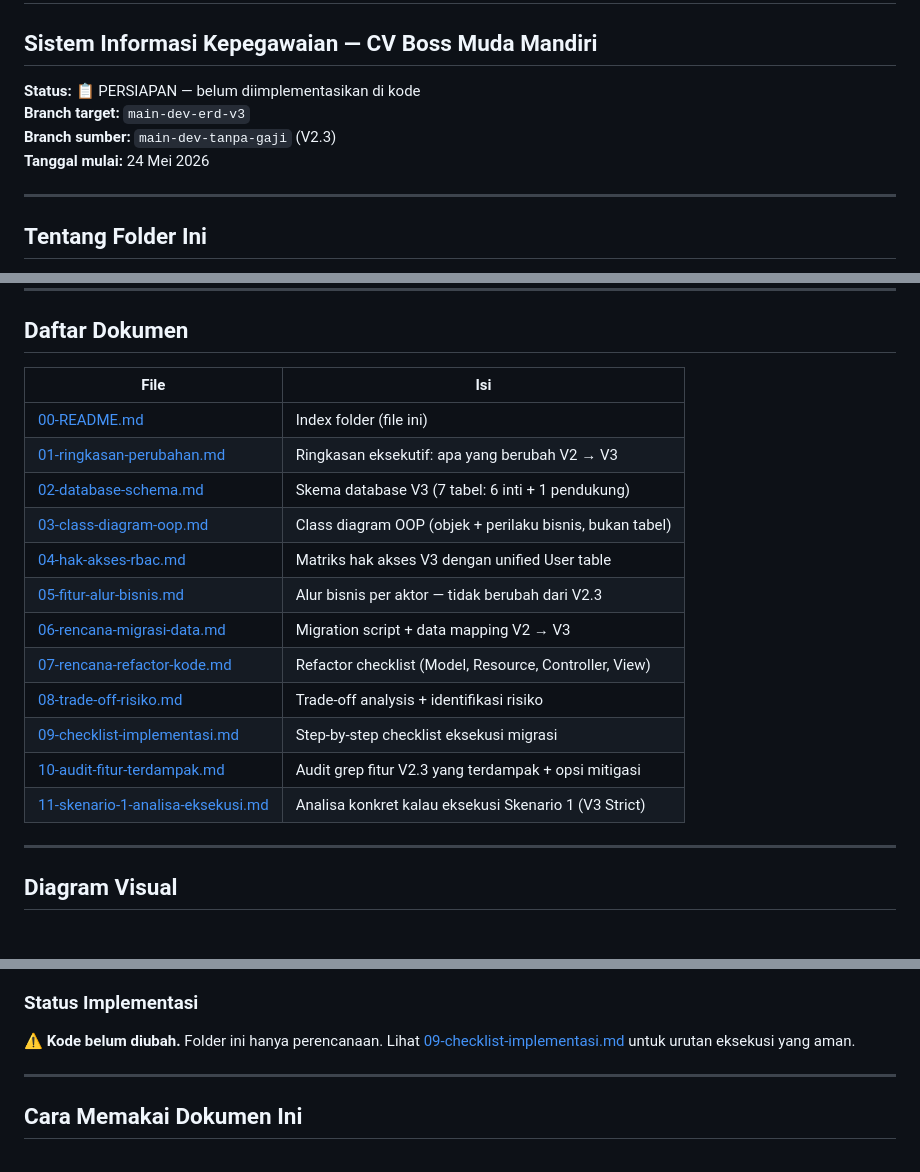
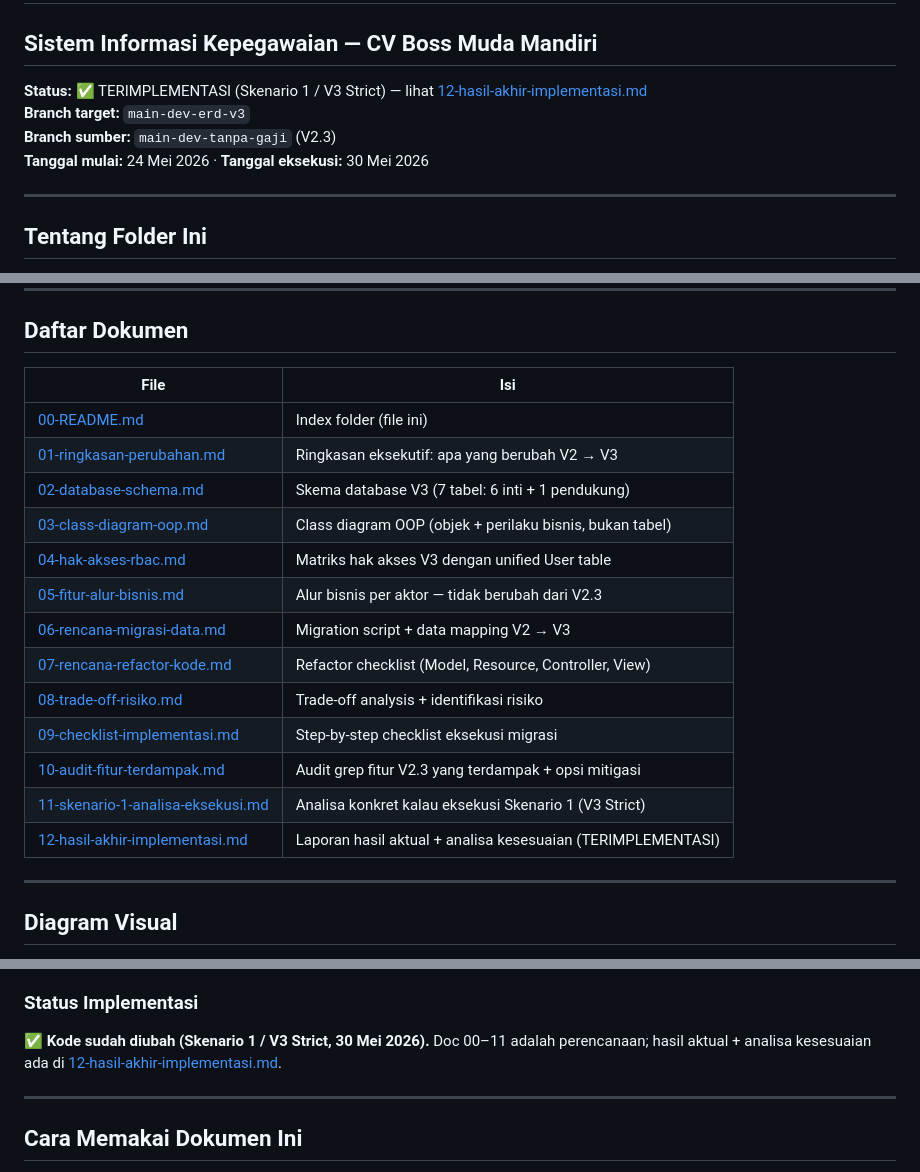
Before and after one commit to ekomh170/sistem-kepegawaian, a Markdown page: docs/v3/00-README.md, 3 parts joined by grey strips. Drawn GitHub-style.

```diff
--- a/docs/v3/00-README.md
+++ b/docs/v3/00-README.md
@@ -2,10 +2,10 @@
 
 ## Sistem Informasi Kepegawaian — CV Boss Muda Mandiri
 
-**Status:** 📋 PERSIAPAN — belum diimplementasikan di kode
+**Status:** ✅ TERIMPLEMENTASI (Skenario 1 / V3 Strict) — lihat [12-hasil-akhir-implementasi.md](12-hasil-akhir-implementasi.md)
 **Branch target:** `main-dev-erd-v3`
 **Branch sumber:** `main-dev-tanpa-gaji` (V2.3)
-**Tanggal mulai:** 24 Mei 2026
+**Tanggal mulai:** 24 Mei 2026 · **Tanggal eksekusi:** 30 Mei 2026
 
 ---
 
@@ -19,20 +19,21 @@ ERD V3 lahir dari kebutuhan **menyederhanakan skema database** tanpa mengubah fi
 
 ## Daftar Dokumen
 
-| File                                                                   | Isi                                                      |
-| ---------------------------------------------------------------------- | -------------------------------------------------------- |
-| [00-README.md](00-README.md)                                           | Index folder (file ini)                                  |
-| [01-ringkasan-perubahan.md](01-ringkasan-perubahan.md)                 | Ringkasan eksekutif: apa yang berubah V2 → V3            |
-| [02-database-schema.md](02-database-schema.md)                         | Skema database V3 (7 tabel: 6 inti + 1 pendukung)        |
-| [03-class-diagram-oop.md](03-class-diagram-oop.md)                     | Class diagram OOP (objek + perilaku bisnis, bukan tabel) |
-| [04-hak-akses-rbac.md](04-hak-akses-rbac.md)                           | Matriks hak akses V3 dengan unified User table           |
-| [05-fitur-alur-bisnis.md](05-fitur-alur-bisnis.md)                     | Alur bisnis per aktor — tidak berubah dari V2.3          |
-| [06-rencana-migrasi-data.md](06-rencana-migrasi-data.md)               | Migration script + data mapping V2 → V3                  |
-| [07-rencana-refactor-kode.md](07-rencana-refactor-kode.md)             | Refactor checklist (Model, Resource, Controller, View)   |
-| [08-trade-off-risiko.md](08-trade-off-risiko.md)                       | Trade-off analysis + identifikasi risiko                 |
-| [09-checklist-implementasi.md](09-checklist-implementasi.md)           | Step-by-step checklist eksekusi migrasi                  |
-| [10-audit-fitur-terdampak.md](10-audit-fitur-terdampak.md)             | Audit grep fitur V2.3 yang terdampak + opsi mitigasi     |
-| [11-skenario-1-analisa-eksekusi.md](11-skenario-1-analisa-eksekusi.md) | Analisa konkret kalau eksekusi Skenario 1 (V3 Strict)    |
+| File                                                                   | Isi                                                         |
+| ---------------------------------------------------------------------- | ----------------------------------------------------------- |
+| [00-README.md](00-README.md)                                           | Index folder (file ini)                                     |
+| [01-ringkasan-perubahan.md](01-ringkasan-perubahan.md)                 | Ringkasan eksekutif: apa yang berubah V2 → V3               |
+| [02-database-schema.md](02-database-schema.md)                         | Skema database V3 (7 tabel: 6 inti + 1 pendukung)           |
+| [03-class-diagram-oop.md](03-class-diagram-oop.md)                     | Class diagram OOP (objek + perilaku bisnis, bukan tabel)    |
+| [04-hak-akses-rbac.md](04-hak-akses-rbac.md)                           | Matriks hak akses V3 dengan unified User table              |
+| [05-fitur-alur-bisnis.md](05-fitur-alur-bisnis.md)                     | Alur bisnis per aktor — tidak berubah dari V2.3             |
+| [06-rencana-migrasi-data.md](06-rencana-migrasi-data.md)               | Migration script + data mapping V2 → V3                     |
+| [07-rencana-refactor-kode.md](07-rencana-refactor-kode.md)             | Refactor checklist (Model, Resource, Controller, View)      |
+| [08-trade-off-risiko.md](08-trade-off-risiko.md)                       | Trade-off analysis + identifikasi risiko                    |
+| [09-checklist-implementasi.md](09-checklist-implementasi.md)           | Step-by-step checklist eksekusi migrasi                     |
+| [10-audit-fitur-terdampak.md](10-audit-fitur-terdampak.md)             | Audit grep fitur V2.3 yang terdampak + opsi mitigasi        |
+| [11-skenario-1-analisa-eksekusi.md](11-skenario-1-analisa-eksekusi.md) | Analisa konkret kalau eksekusi Skenario 1 (V3 Strict)       |
+| [12-hasil-akhir-implementasi.md](12-hasil-akhir-implementasi.md)       | Laporan hasil aktual + analisa kesesuaian (TERIMPLEMENTASI) |
 
 ---
 
@@ -70,7 +71,7 @@ Lihat juga `docs/tabel-class-diagram-erd-v3.html` untuk visualisasi:
 
 ### Status Implementasi
 
-⚠️ **Kode belum diubah.** Folder ini hanya perencanaan. Lihat [09-checklist-implementasi.md](09-checklist-implementasi.md) untuk urutan eksekusi yang aman.
+✅ **Kode sudah diubah (Skenario 1 / V3 Strict, 30 Mei 2026).** Doc 00–11 adalah perencanaan; hasil aktual + analisa kesesuaian ada di [12-hasil-akhir-implementasi.md](12-hasil-akhir-implementasi.md).
 
 ---
 
```
Also changed, not shown: README.md (+32 -19 lines), docs/v3/12-hasil-akhir-implementasi.md (added, +184 -0 lines).
